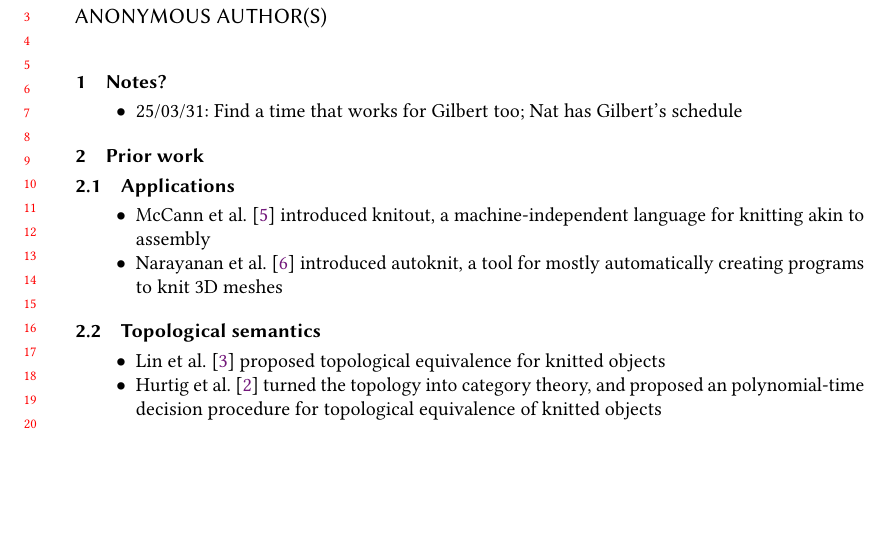
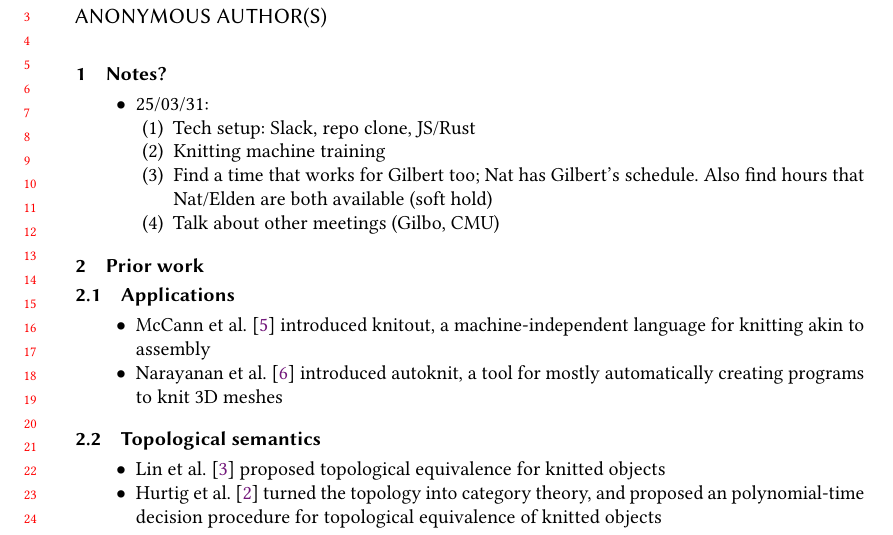
Before and after one commit to eldenmartial/knitting-experiments-uw, a LaTeX paper (latex/main.tex): part of page 1 of 2, cut so that both start at the same text, the shorter picture padded with empty space. Compiled offline with pdfLaTeX.

Commit message:
Meeting agenda for today

```diff
--- a/latex/main.tex
+++ b/latex/main.tex
@@ -13,7 +13,14 @@
 \section{Notes?}
 
 \begin{itemize}
-    \item 25/03/31: Find a time that works for Gilbert too; Nat has Gilbert's schedule
+    \item 25/03/31: \begin{enumerate}
+            \item Tech setup: Slack, repo clone, JS/Rust
+            \item Knitting machine training
+            \item Find a time that works for Gilbert too; Nat has Gilbert's schedule. Also
+                find hours that Nat/Elden are both available (soft hold)
+            \item Talk about other meetings (Gilbo, CMU)
+    \end{enumerate}
+
 \end{itemize}
 
 \section{Prior work}
```
